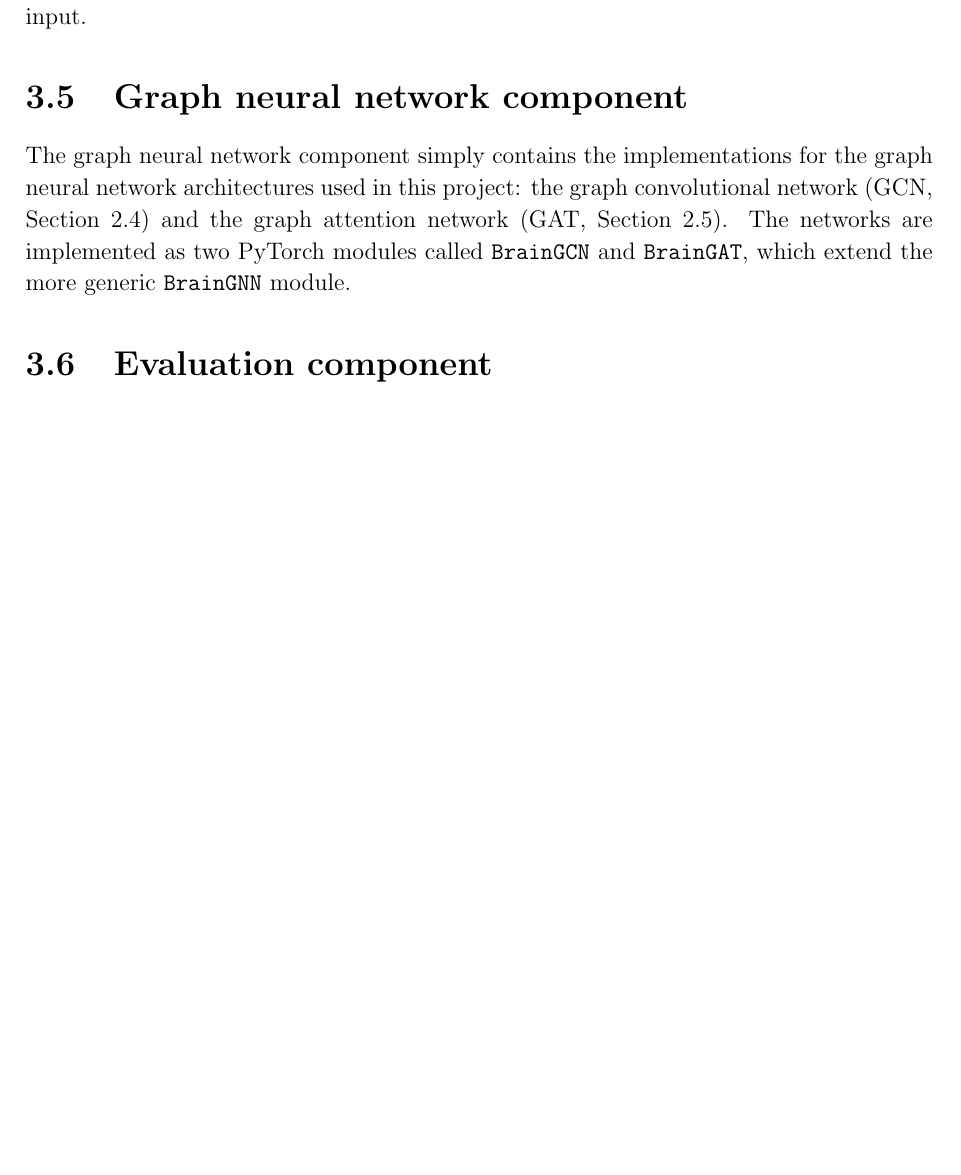
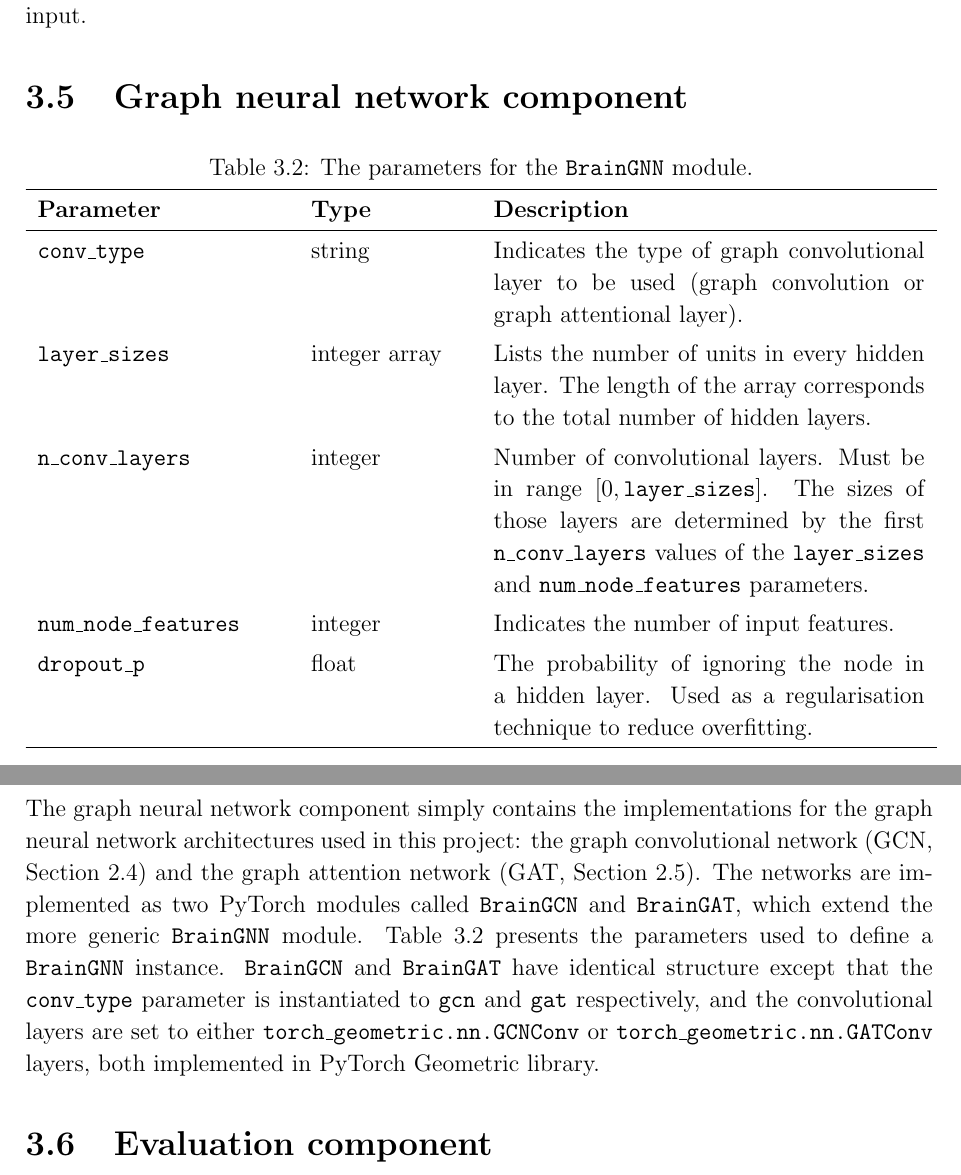
Before and after one commit to kamilest/cst-ii-dissertation, a LaTeX thesis (dissertation/dissertation.tex, which reads dissertation/chapters/implementation.tex): part of page 23 of 31 before the commit and two parts of pages 23 and 24 of 33 after it, the two joined at a grey line, cut so that both start at the same text, the shorter picture padded with empty space. Compiled offline with pdfLaTeX.

Commit message:
Add BrainGNN module parameter table

```diff
--- a/dissertation/chapters/implementation.tex
+++ b/dissertation/chapters/implementation.tex
@@ -210,10 +210,33 @@ TODO maybe visualise this with some sort of a dashed arrow going from `prepared
 % log=True, early_stopping=True, patience=10, delta=0.005, cv=False, fold=0, run_name=None,
 % min_epochs=1000):
 
-The graph neural network component simply contains the implementations for the graph neural network architectures used in this project: the graph convolutional network (GCN, Section~\ref{training-gcn}) and the graph attention network (GAT, Section~\ref{training-gat}). The networks are implemented as two PyTorch modules called \texttt{BrainGCN} and \texttt{BrainGAT}, which extend the more generic \texttt{BrainGNN} module.
+\begin{center}
+    \begin{longtable}[]{p{0.275\textwidth}p{0.175\textwidth}p{0.475\textwidth}}
+        \caption{The parameters for the \texttt{BrainGNN} module.}\label{table:braingnn}\\
+        \hline \textbf{Parameter} & \textbf{Type} & \textbf{Description} \\
+        \hline
+        \endfirsthead
+        \multicolumn{3}{c}%
+        {\tablename\ \thetable\ -- \textit{Continued from previous page}} \\
+        \hline
+        \textbf{Parameter} & \textbf{Type} & \textbf{Description} \\
+        \hline
+        \endhead
+        \hline \multicolumn{3}{r}{\textit{Continued on next page}} \\
+        \endfoot
+        \hline
+        \endlastfoot
 
+        \texttt{conv\_type} & string & Indicates the type of graph convolutional layer to be used (graph convolution or graph attentional layer). \\
+        \texttt{layer\_sizes} & integer array & Lists the number of units in every hidden layer. The length of the array corresponds to the total number of hidden layers. \\
+        \texttt{n\_conv\_layers} & integer & Number of convolutional layers. Must be in range $[0, \text{\texttt{layer\_sizes}}]$. The sizes of those layers are determined by the first \texttt{n\_conv\_layers} values of the \texttt{layer\_sizes} and \texttt{num\_node\_features} parameters. \\
+        \texttt{num\_node\_features} & integer & Indicates the number of input features. \\
+        \texttt{dropout\_p} & float & The probability of ignoring the node in a hidden layer. Used as a regularisation technique to reduce overfitting.
 
+    \end{longtable}
+    \end{center}
 
+The graph neural network component simply contains the implementations for the graph neural network architectures used in this project: the graph convolutional network (GCN, Section~\ref{training-gcn}) and the graph attention network (GAT, Section~\ref{training-gat}). The networks are implemented as two PyTorch modules called \texttt{BrainGCN} and \texttt{BrainGAT}, which extend the more generic \texttt{BrainGNN} module. Table~\ref{table:braingnn} presents the parameters used to define a \texttt{BrainGNN} instance. \texttt{BrainGCN} and \texttt{BrainGAT}  have identical structure except that the \texttt{conv\_type} parameter is instantiated to \texttt{gcn} and \texttt{gat} respectively, and the convolutional layers are set to either \texttt{torch\_geometric.nn.GCNConv} or \texttt{torch\_geometric.nn.GATConv} layers, both implemented in PyTorch Geometric library.
 
 \section{Evaluation component}
 The standard performance metrics $r$ and $r^2$ tracked and logged with training.
```
